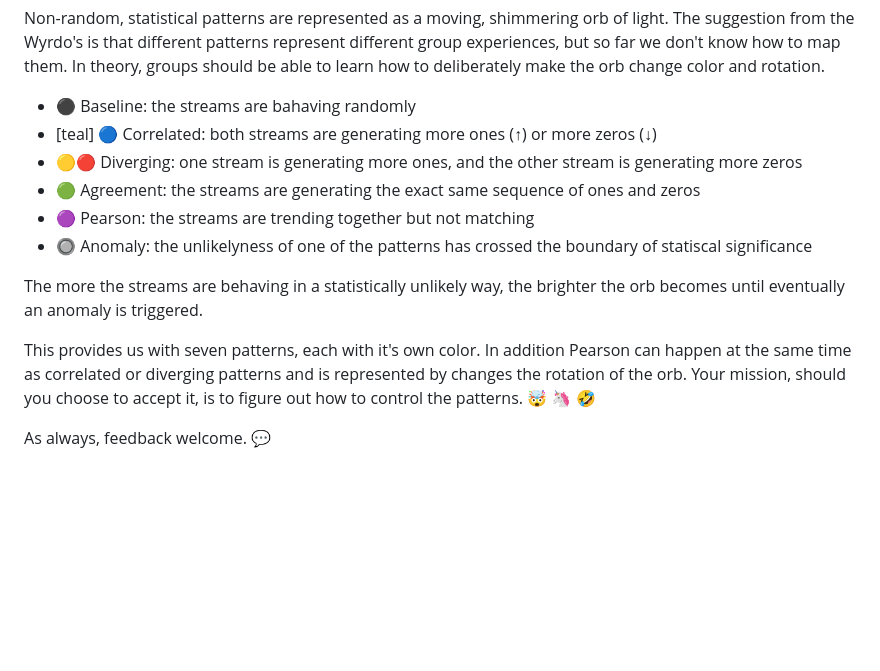
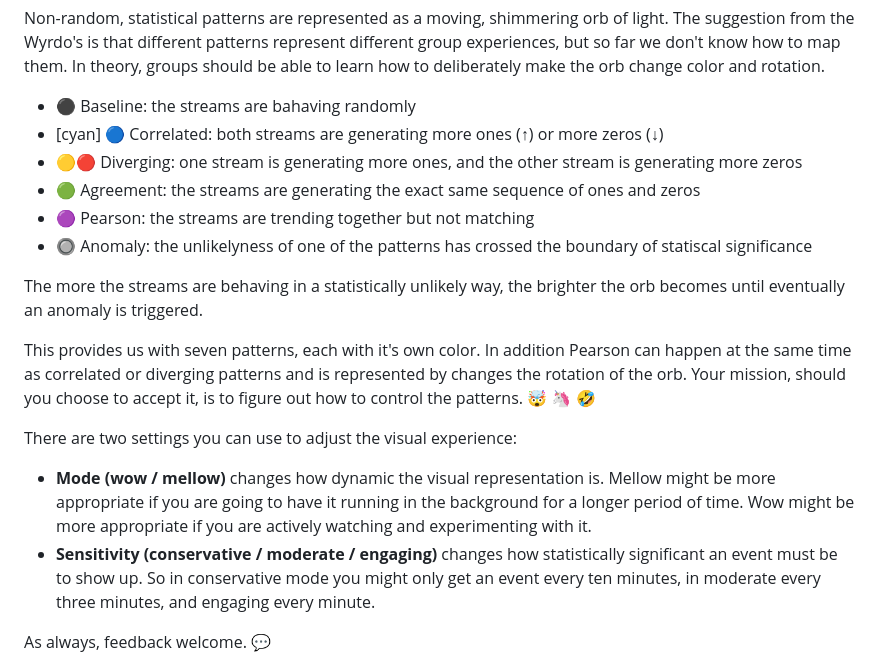
Before and after one commit to adamshand/wyrdness, a Markdown page: README.md, the part around the change. GitHub-like rendering; blank space fills up the shorter version.

```diff
--- a/README.md
+++ b/README.md
@@ -17,7 +17,7 @@ The Wyrd Web app takes two streams of random numbers (zeros and ones) and monito
 Non-random, statistical patterns are represented as a moving, shimmering orb of light. The suggestion from the Wyrdo's is that different patterns represent different group experiences, but so far we don't know how to map them. In theory, groups should be able to learn how to deliberately make the orb change color and rotation.
 
 - ⚫️ Baseline: the streams are bahaving randomly
-- [teal] 🔵 Correlated: both streams are generating more ones (↑) or more zeros (↓)
+- [cyan] 🔵 Correlated: both streams are generating more ones (↑) or more zeros (↓)
 - 🟡🔴 Diverging: one stream is generating more ones, and the other stream is generating more zeros
 - 🟢 Agreement: the streams are generating the exact same sequence of ones and zeros
 - 🟣 Pearson: the streams are trending together but not matching
@@ -26,6 +26,10 @@ Non-random, statistical patterns are represented as a moving, shimmering orb of
 The more the streams are behaving in a statistically unlikely way, the brighter the orb becomes until eventually an anomaly is triggered.
 
 This provides us with seven patterns, each with it's own color.  In addition Pearson can happen at the same time as correlated or diverging patterns and is represented by changes the rotation of the orb.  Your mission, should you choose to accept it, is to figure out how to control the patterns. 🤯 🦄 🤣
+
+There are two settings you can use to adjust the visual experience:
+- **Mode (wow / mellow)** changes how dynamic the visual representation is.  Mellow might be more appropriate if you are going to have it running in the background for a longer period of time.  Wow might be more appropriate if you are actively watching and experimenting with it.
+- **Sensitivity (conservative / moderate / engaging)** changes how statistically significant an event must be to show up. So in conservative mode you might only get an event every ten minutes, in moderate every three minutes, and engaging every minute.
 
 As always, feedback welcome. 💬
 
```
